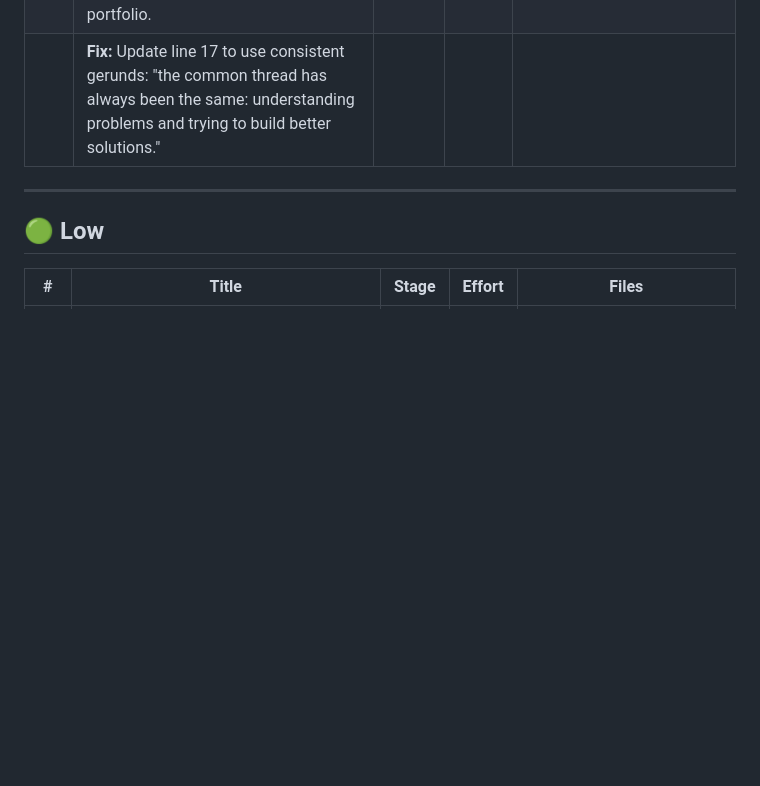
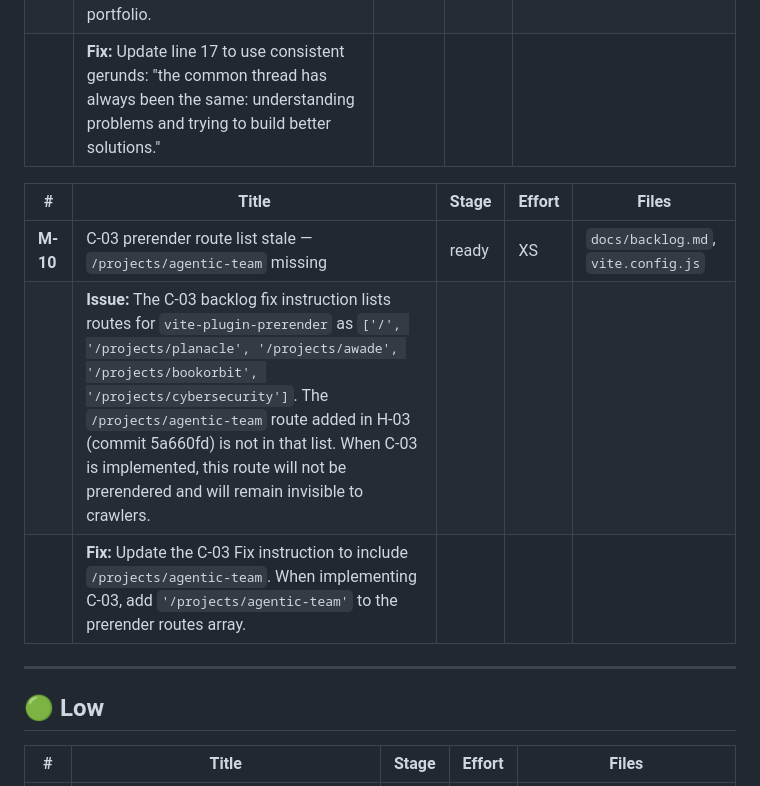
Before and after one commit to TolulopeBabajide/portfolio-website, a Markdown page: docs/backlog.md, the part around the change. Drawn GitHub-style; blank space fills up the shorter version.

```diff
--- a/docs/backlog.md
+++ b/docs/backlog.md
@@ -126,6 +126,12 @@
 | | **Issue:** Line 17 reads "the common thread has always been the same: understand problems and trying to build better solutions." The phrase mixes an infinitive ("understand") with a gerund ("trying"), making it grammatically inconsistent and unprofessional for a recruiter-facing portfolio. | | | |
 | | **Fix:** Update line 17 to use consistent gerunds: "the common thread has always been the same: understanding problems and trying to build better solutions." | | | |
 
+| # | Title | Stage | Effort | Files |
+|---|-------|-------|--------|-------|
+| **M-10** | C-03 prerender route list stale — `/projects/agentic-team` missing | ready | XS | `docs/backlog.md`, `vite.config.js` |
+| | **Issue:** The C-03 backlog fix instruction lists routes for `vite-plugin-prerender` as `['/', '/projects/planacle', '/projects/awade', '/projects/bookorbit', '/projects/cybersecurity']`. The `/projects/agentic-team` route added in H-03 (commit 5a660fd) is not in that list. When C-03 is implemented, this route will not be prerendered and will remain invisible to crawlers. | | | |
+| | **Fix:** Update the C-03 Fix instruction to include `/projects/agentic-team`. When implementing C-03, add `'/projects/agentic-team'` to the prerender routes array. | | | |
+
 ---
 
 ## 🟢 Low
```
Also changed, not shown: docs/code-reviews/review-2026-05-17-0a2e651.md (added, +46 -0 lines).
